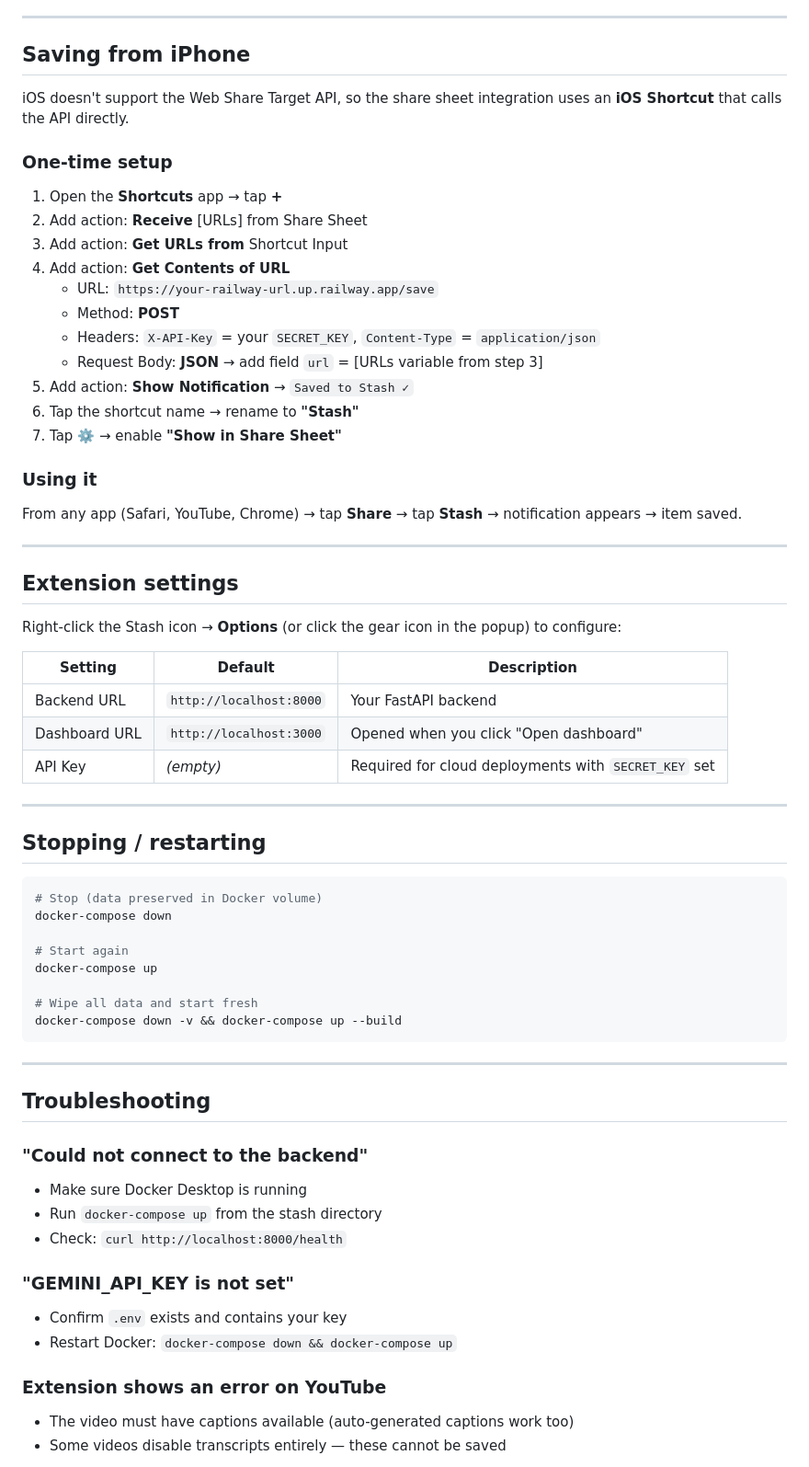
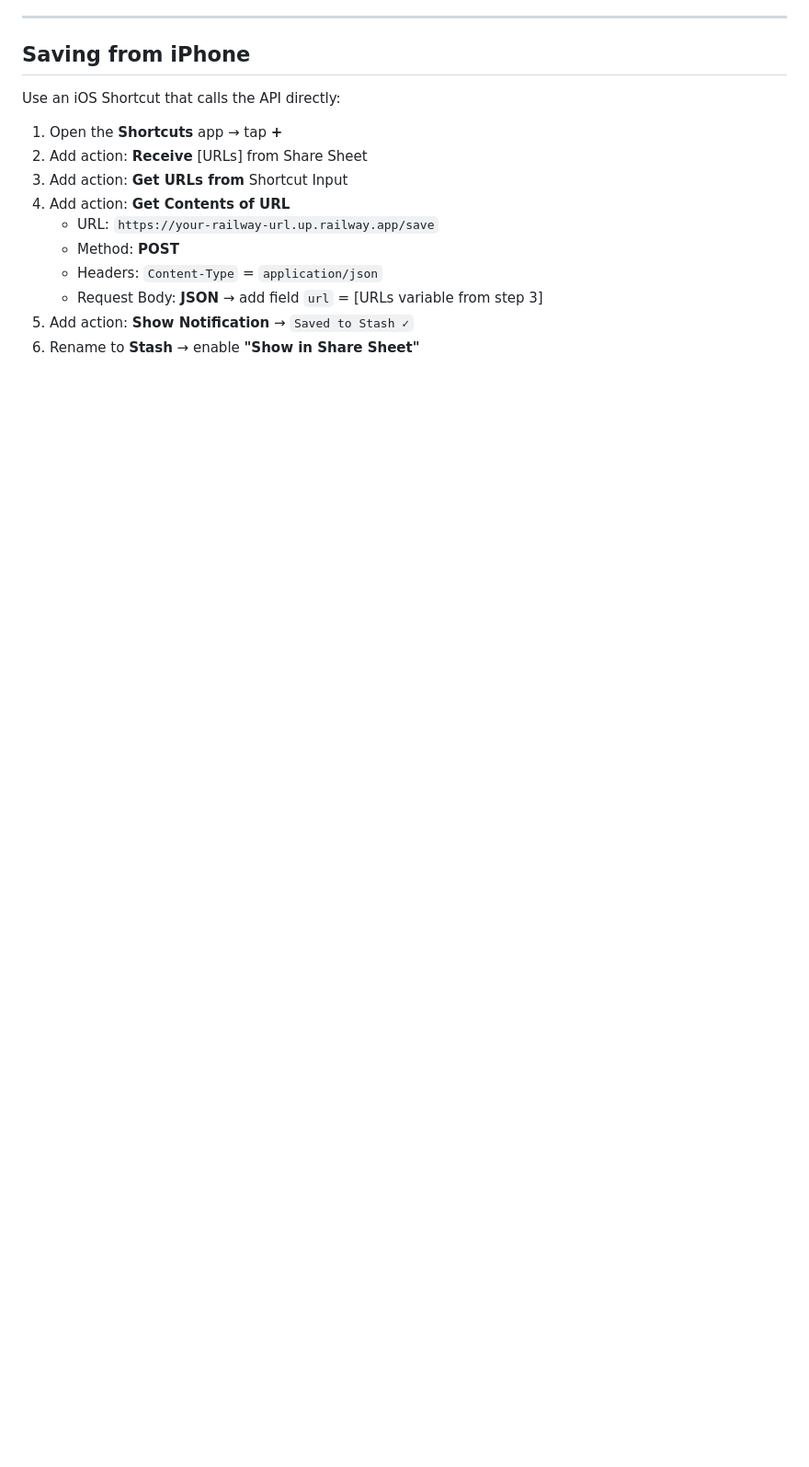
Before and after one commit to chibDevika/stash, a Markdown page: README.md, the part around one of its changes. Shown at 92% size. GitHub-like rendering; blank space fills up the shorter version.

````diff
--- a/README.md
+++ b/README.md
@@ -111,9 +173,7 @@ In the detail panel, type a tag and press Enter to add it. Click `×` on any tag
 
 ## Saving from iPhone
 
-iOS doesn't support the Web Share Target API, so the share sheet integration uses an **iOS Shortcut** that calls the API directly.
-
-### One-time setup
+Use an iOS Shortcut that calls the API directly:
 
 1. Open the **Shortcuts** app → tap **+**
 2. Add action: **Receive** [URLs] from Share Sheet
@@ -121,57 +181,8 @@ iOS doesn't support the Web Share Target API, so the share sheet integration use
 4. Add action: **Get Contents of URL**
    - URL: `https://your-railway-url.up.railway.app/save`
    - Method: **POST**
-   - Headers: `X-API-Key` = your `SECRET_KEY`, `Content-Type` = `application/json`
+   - Headers: `Content-Type` = `application/json`
    - Request Body: **JSON** → add field `url` = [URLs variable from step 3]
 5. Add action: **Show Notification** → `Saved to Stash ✓`
-6. Tap the shortcut name → rename to **"Stash"**
-7. Tap **⚙️** → enable **"Show in Share Sheet"**
+6. Rename to **Stash** → enable **"Show in Share Sheet"**
 
-### Using it
-
-From any app (Safari, YouTube, Chrome) → tap **Share** → tap **Stash** → notification appears → item saved.
-
----
-
-## Extension settings
-
-Right-click the Stash icon → **Options** (or click the gear icon in the popup) to configure:
-
-| Setting | Default | Description |
-|---|---|---|
-| Backend URL | `http://localhost:8000` | Your FastAPI backend |
-| Dashboard URL | `http://localhost:3000` | Opened when you click "Open dashboard" |
-| API Key | *(empty)* | Required for cloud deployments with `SECRET_KEY` set |
-
----
-
-## Stopping / restarting
-
-```bash
-# Stop (data preserved in Docker volume)
-docker-compose down
-
-# Start again
-docker-compose up
-
-# Wipe all data and start fresh
-docker-compose down -v && docker-compose up --build
-```
-
----
-
-## Troubleshooting
-
-### "Could not connect to the backend"
-- Make sure Docker Desktop is running
-- Run `docker-compose up` from the stash directory
-- Check: `curl http://localhost:8000/health`
-
-### "GEMINI_API_KEY is not set"
-- Confirm `.env` exists and contains your key
-- Restart Docker: `docker-compose down && docker-compose up`
-
-### Extension shows an error on YouTube
-- The video must have captions available (auto-generated captions work too)
-- Some videos disable transcripts entirely — these cannot be saved
-
````
Also changed, not shown: other parts of README.md (+131 -95 lines).
